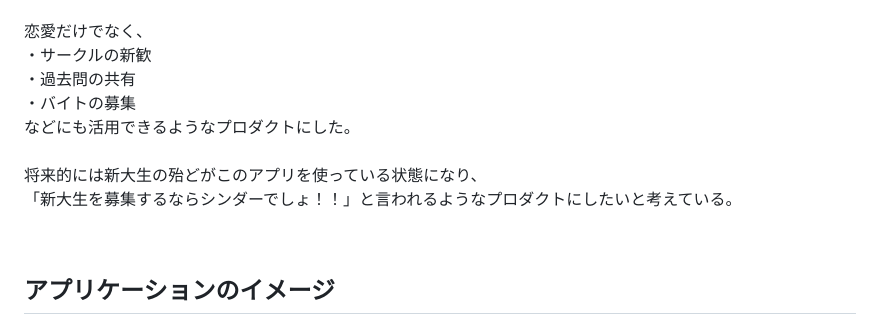
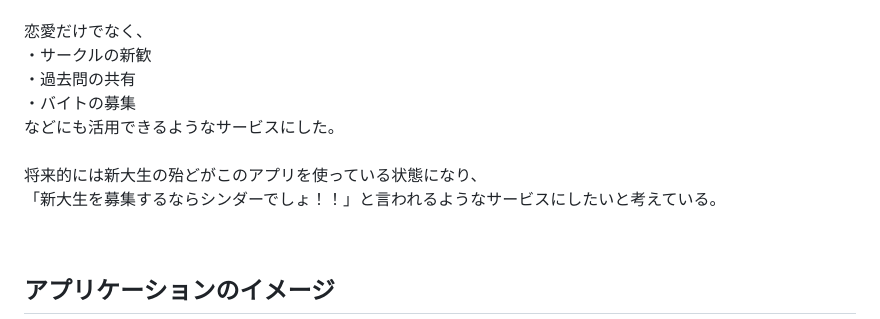
Before and after one commit to shoheiweb86/sinder, a Markdown page: README.md, the part around the change. Drawn GitHub-style.

```diff
--- a/README.md
+++ b/README.md
@@ -26,10 +26,10 @@ https://sinder.jp/
 ・サークルの新歓<br>
 ・過去問の共有<br>
 ・バイトの募集<br>
-などにも活用できるようなプロダクトにした。<br>
+などにも活用できるようなサービスにした。<br>
 <br>
 将来的には新大生の殆どがこのアプリを使っている状態になり、<br>
-「新大生を募集するならシンダーでしょ！！」と言われるようなプロダクトにしたいと考えている。
+「新大生を募集するならシンダーでしょ！！」と言われるようなサービスにしたいと考えている。
 
 <br>
 
```
